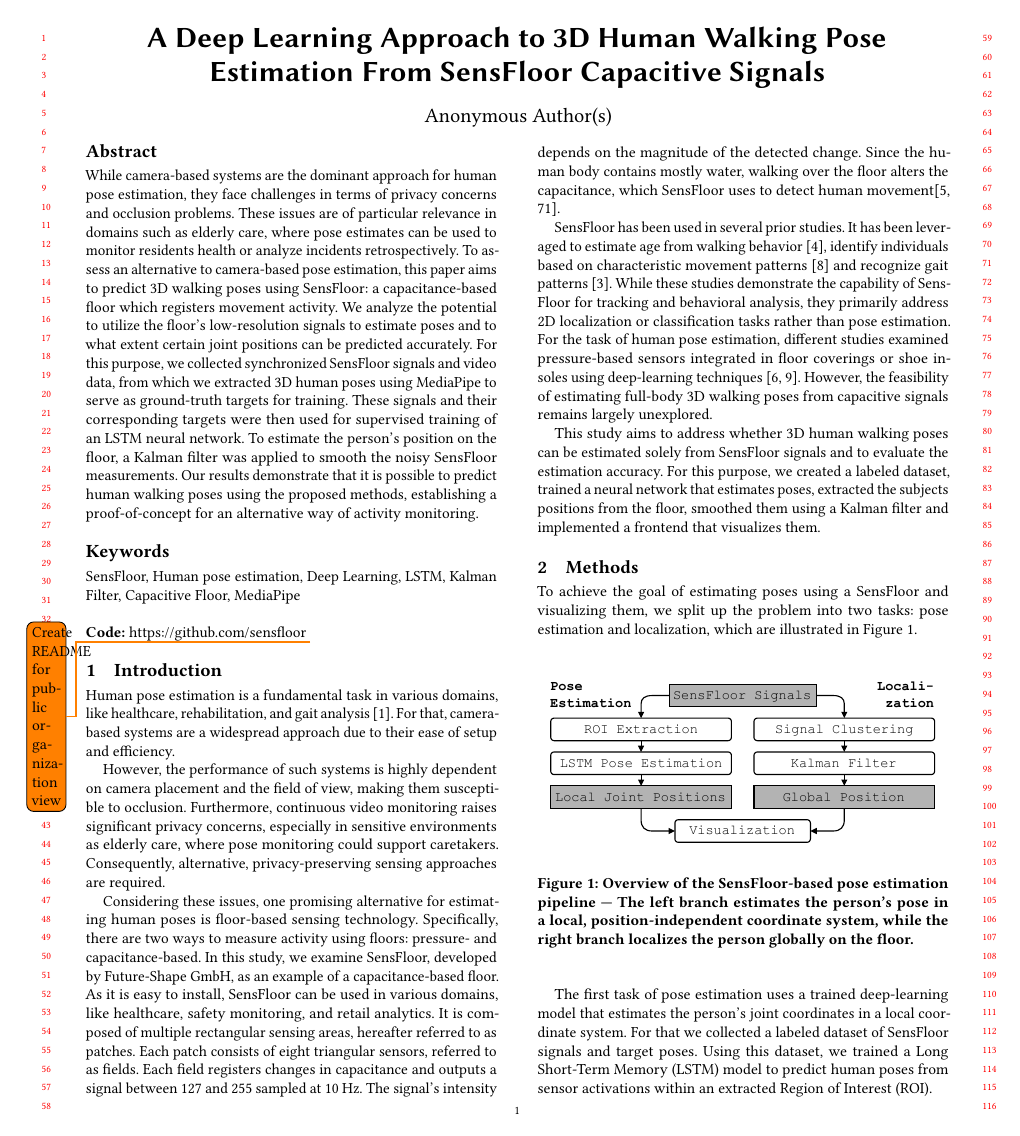
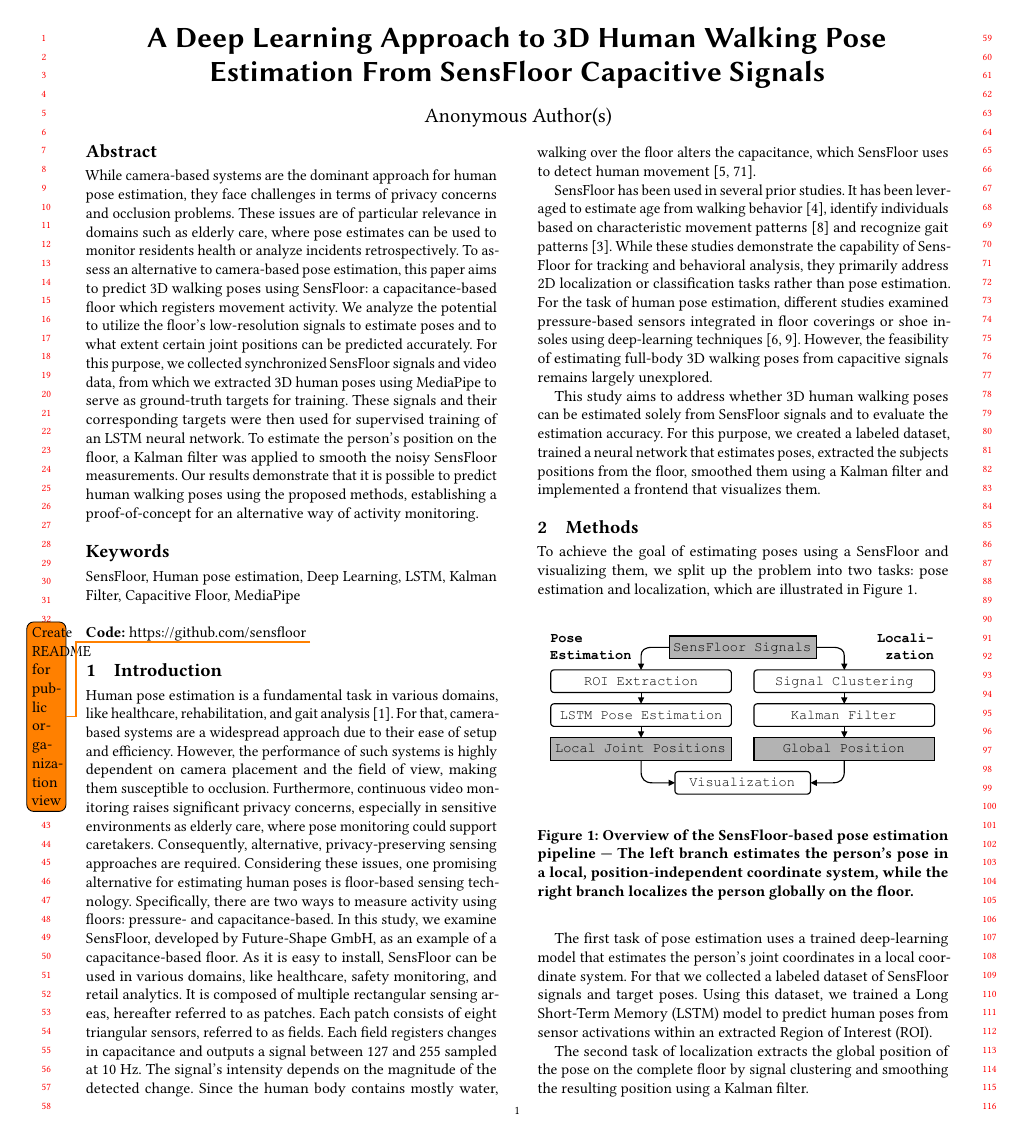
Before and after one commit to sensfloor/sensfloor-paper, a LaTeX paper (main.tex, which reads sections/01-intro.tex): page 1 of 5. Compiled offline with pdfLaTeX.

Commit message:
Remove Paragraphs

```diff
--- a/sections/01-intro.tex
+++ b/sections/01-intro.tex
@@ -1,12 +1,8 @@
 \section{Introduction}
 \label{sec:introduction}
 Human pose estimation is a fundamental task in various domains, like healthcare, rehabilitation, and gait analysis \cite{avogaro2023markerlesshumanpose}. For that, camera-based systems are a widespread approach due to their ease of setup and efficiency.
+However, the performance of such systems is highly dependent on camera placement and the field of view, making them susceptible to occlusion. Furthermore, continuous video monitoring raises significant privacy concerns, especially in sensitive environments as elderly care, where pose monitoring could support caretakers. Consequently, alternative, privacy-preserving sensing approaches are required. Considering these issues, one promising alternative for estimating human poses is floor-based sensing technology. Specifically, there are two ways to measure activity using floors: pressure- and capacitance-based. In this study, we examine SensFloor, developed by Future-Shape GmbH, as an example of a ca\-pa\-ci\-tance-based floor. As it is easy to install, SensFloor can be used in various domains, like healthcare, safety monitoring, and retail analytics. It is composed of multiple rectangular sensing areas, hereafter referred to as patches. Each patch consists of eight triangular sensors, referred to as fields. Each field registers changes in capacitance and outputs a signal between 127 and 255 sampled at 10~Hz. The signal's intensity depends on the magnitude of the detected change. Since the human body contains mostly water, walking over the floor alters the capacitance, which SensFloor uses to detect human movement \cite[71]{lauterbach2013largeareasensorsystema}.
 
-However, the performance of such systems is highly dependent on camera placement and the field of view, making them susceptible to occlusion. Furthermore, continuous video monitoring raises significant privacy concerns, especially in sensitive environments as elderly care, where pose monitoring could support caretakers. Consequently, alternative, privacy-preserving sensing approaches are required.
-
-Considering these issues, one promising alternative for estimating human poses is floor-based sensing technology. Specifically, there are two ways to measure activity using floors: pressure- and capacitance-based. In this study, we examine SensFloor, developed by Future-Shape GmbH, as an example of a ca\-pa\-ci\-tance-based floor. As it is easy to install, SensFloor can be used in various domains, like healthcare, safety monitoring, and retail analytics. It is composed of multiple rectangular sensing areas, hereafter referred to as patches. Each patch consists of eight triangular sensors, referred to as fields. Each field registers changes in capacitance and outputs a signal between 127 and 255 sampled at 10~Hz. The signal's intensity depends on the magnitude of the detected change. Since the human body contains mostly water, walking over the floor alters the capacitance, which SensFloor uses to detect human movement\cite[71]{lauterbach2013largeareasensorsystema}.
-
-SensFloor has been used in several prior studies. It has been leveraged to estimate age from walking behavior \cite{hoffmann2018estimatingpersonsage}, identify individuals based on characteristic movement patterns \cite{sousa2013humantrackingidentification} and recognize gait patterns \cite{hoffmann2021detectingwalkingchallenges}. While these studies demonstrate the capability of SensFloor for tracking and behavioral analysis, they primarily address 2D localization or classification tasks rather than pose estimation.
-For the task of human pose estimation, different studies examined pressure-based sensors integrated in floor coverings or shoe insoles using deep-learning techniques \cite{luo2021intelligentcarpetinferring, watanabe2025p2pinsolehumanpose}. However, the feasibility of estimating full-body 3D walking poses from capacitive signals remains largely unexplored.
+SensFloor has been used in several prior studies. It has been leveraged to estimate age from walking behavior \cite{hoffmann2018estimatingpersonsage}, identify individuals based on characteristic movement patterns \cite{sousa2013humantrackingidentification} and recognize gait patterns \cite{hoffmann2021detectingwalkingchallenges}. While these studies demonstrate the capability of SensFloor for tracking and behavioral analysis, they primarily address 2D localization or classification tasks rather than pose estimation. For the task of human pose estimation, different studies examined pressure-based sensors integrated in floor coverings or shoe insoles using deep-learning techniques \cite{luo2021intelligentcarpetinferring, watanabe2025p2pinsolehumanpose}. However, the feasibility of estimating full-body 3D walking poses from capacitive signals remains largely unexplored.
 
 This study aims to address whether 3D human walking poses can be estimated solely from SensFloor signals and to evaluate the estimation accuracy. For this purpose, we created a labeled dataset, trained a neural network that estimates poses, extracted the subjects positions from the floor, smoothed them using a Kalman filter and implemented a frontend that visualizes them.
```
